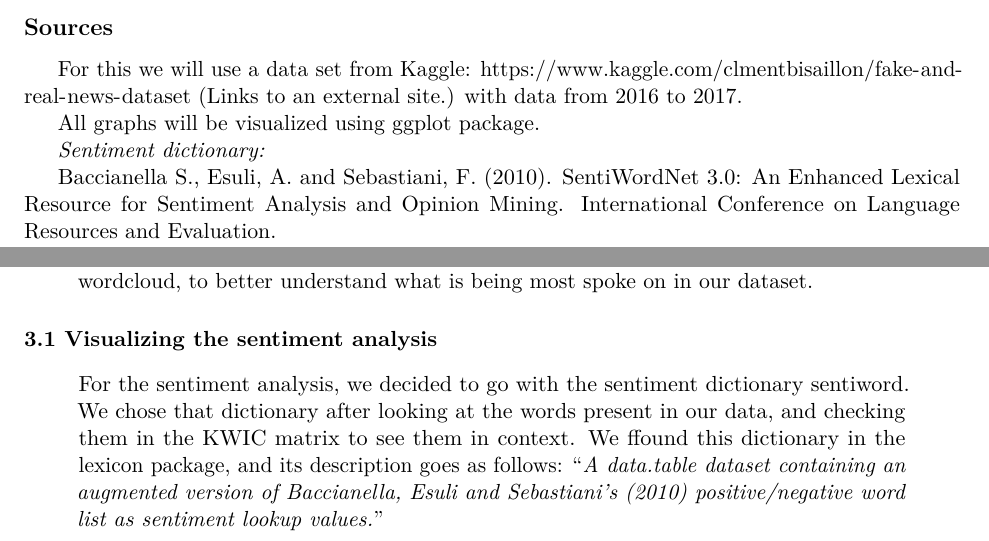
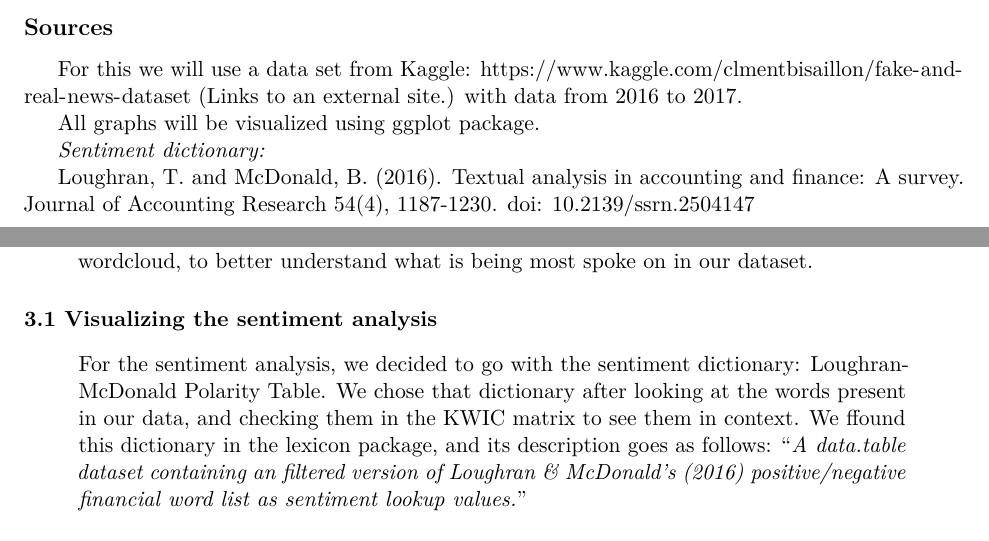
Before and after one commit to cirk88/BAN400_project, an R Markdown document (Exam_report.Rmd): two parts of pages 2 and 5 of 11, joined at a grey line, cut so that both start at the same text. The pictures show the output file Exam_report.pdf that the author committed with the source.

Commit message:
some changes on the text regarding the sentiment dictionary we chose.

````diff
--- a/Exam_report.Rmd
+++ b/Exam_report.Rmd
@@ -102,7 +102,7 @@ All graphs will be visualized using ggplot package.
 
 *Sentiment dictionary:*
 
-Baccianella S., Esuli, A. and Sebastiani, F. (2010). SentiWordNet 3.0: An Enhanced Lexical Resource for Sentiment Analysis and Opinion Mining. International Conference on Language Resources and Evaluation.
+Loughran, T. and McDonald, B. (2016). Textual analysis in accounting and finance: A survey. Journal of Accounting Research 54(4), 1187-1230. doi: 10.2139/ssrn.2504147
 
 \pagebreak
 
@@ -424,7 +424,7 @@ t.title_bigrams <- paste(unlist(t.train$bigram_title), collapse = " ") %>%
 #### 3.1 Visualizing the sentiment analysis
 
 
- > For the sentiment analysis, we decided to go with the sentiment dictionary sentiword. We chose that dictionary after looking at the words present in our data, and checking them in the KWIC matrix to see them in context. We ffound this dictionary in the lexicon package, and its description goes as follows: "*A data.table dataset containing an augmented version of Baccianella, Esuli and Sebastiani's (2010) positive/negative word list as sentiment lookup values.*"
+ > For the sentiment analysis, we decided to go with the sentiment dictionary: Loughran-McDonald Polarity Table. We chose that dictionary after looking at the words present in our data, and checking them in the KWIC matrix to see them in context. We ffound this dictionary in the lexicon package, and its description goes as follows: "*A data.table dataset containing an filtered version of Loughran & McDonald's (2016) positive/negative financial word list as sentiment lookup values.*"
 
 
 ```{r}
````
Also changed, not shown: Exam_report.pdf.
